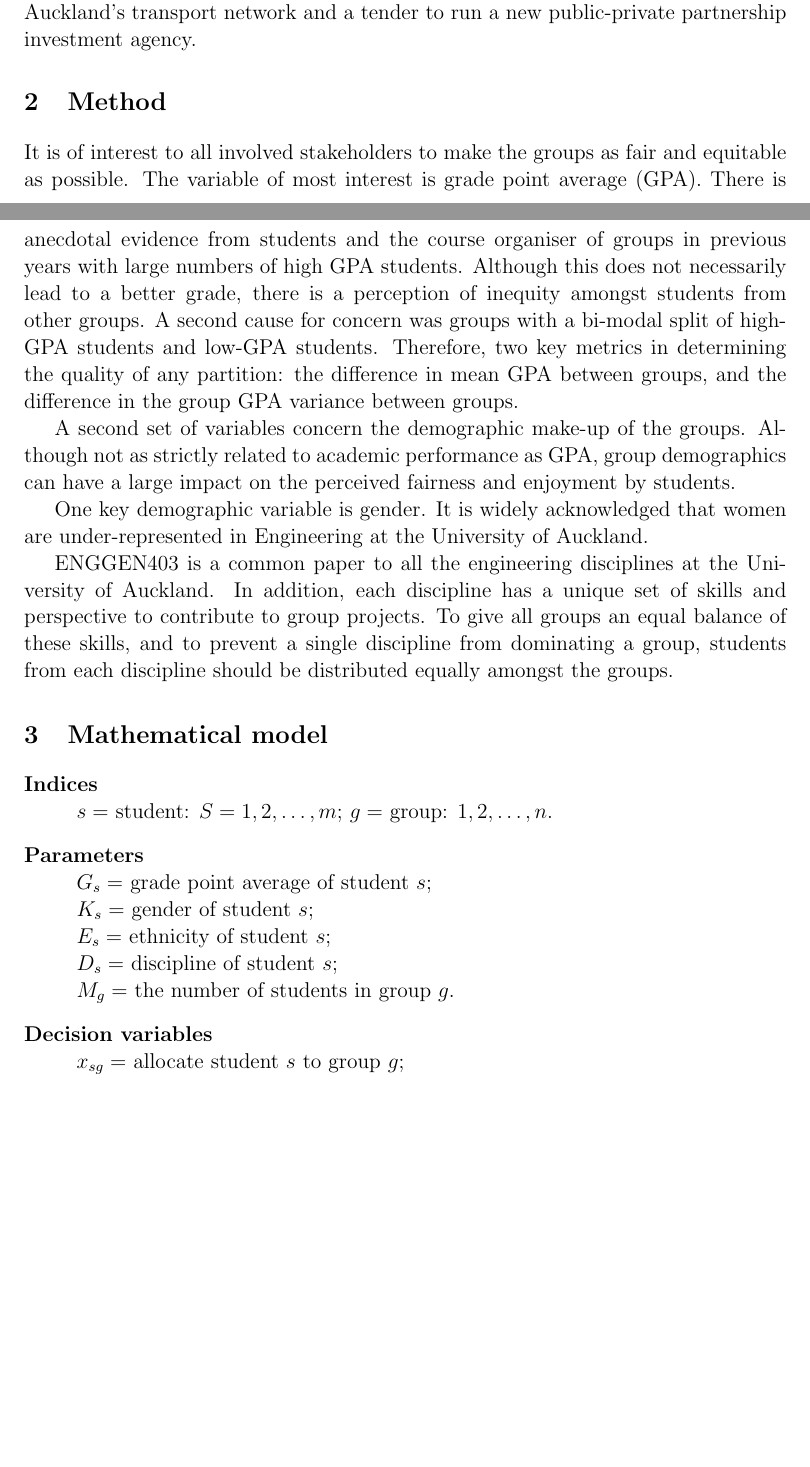
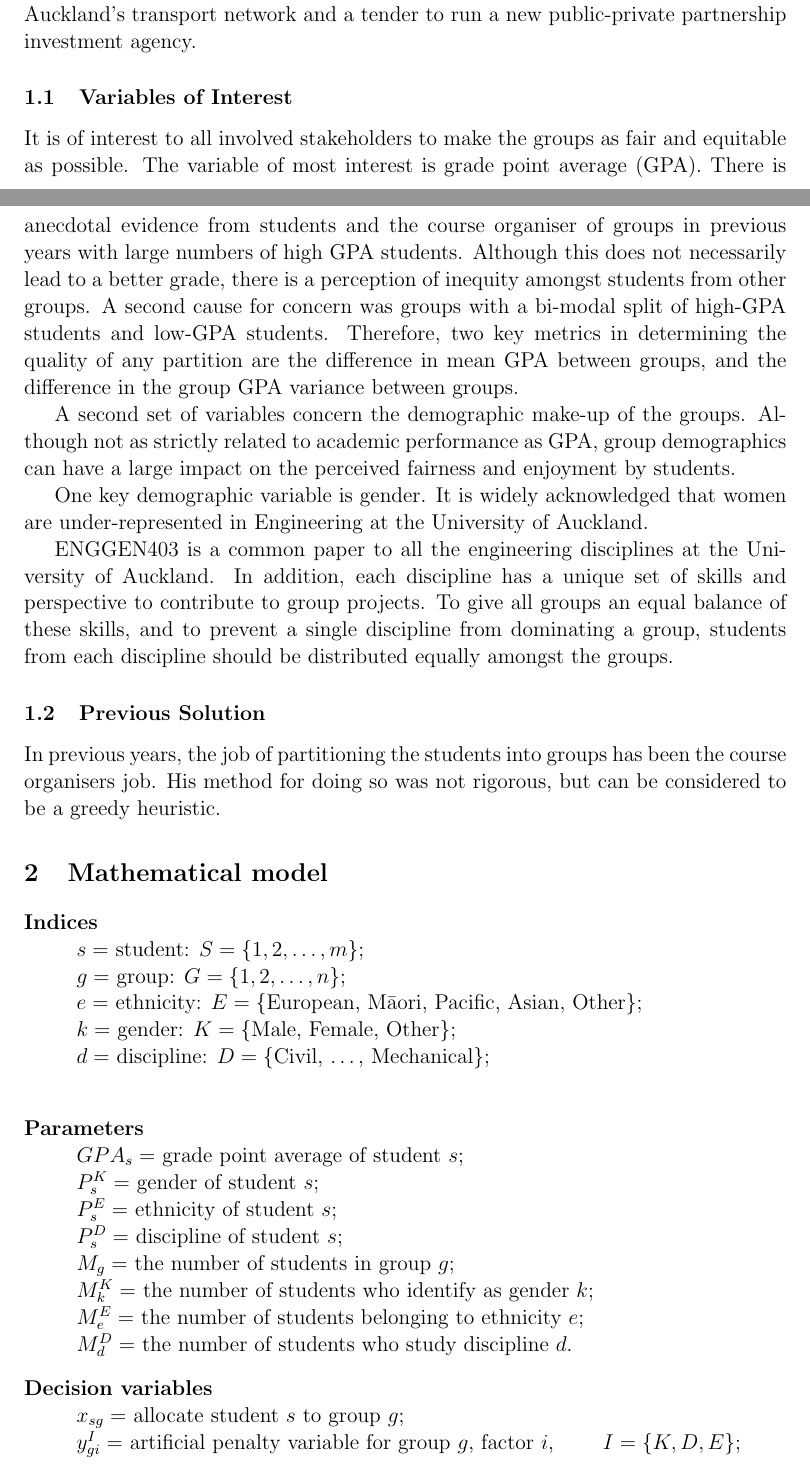
Before and after one commit to odow/group-allocator, a LaTeX document (orsnz paper/FAIRLEY_DOWSON_ORSNZ.tex): two parts of pages 1 and 2 of 3 before the commit and two parts of pages 1 and 2 of 4 after it, joined at a grey line, cut so that both start at the same text, the shorter picture padded with empty space. Compiled offline with pdfLaTeX; a LaTeX package or settings file that is missing is left out.

Commit message:
update report

```diff
--- a/orsnz paper/FAIRLEY_DOWSON_ORSNZ.tex
+++ b/orsnz paper/FAIRLEY_DOWSON_ORSNZ.tex
@@ -24,8 +24,8 @@ Students in their final year of a Bachelor’s in Engineering at the University
 \section{Introduction}
 Students in their final year of a Bachelor’s in Engineering at the University of Auckland are required to complete a course known as ENGGEN403. As part of the course, students are partitioned in to groups of around 25 students and given a single week to produce a large piece of work on a given topic. In recent years, these topics have included a rebuild plan for Christchurch, a proposal for the future of Auckland’s transport network and a tender to run a new public-private partnership investment agency.
 
-\section{Method}
-It is of interest to all involved stakeholders to make the groups as fair and equitable as possible. The variable of most interest is grade point average (GPA). There is anecdotal evidence from students and the course organiser of groups in previous years with large numbers of high GPA students. Although this does not necessarily lead to a better grade, there is a perception of inequity amongst students from other groups. A second cause for concern was groups with a bi-modal split of high-GPA students and low-GPA students. Therefore, two key metrics in determining the quality of any partition: the difference in mean GPA between groups, and the difference in the group GPA variance between groups.
+\subsection{Variables of Interest}
+It is of interest to all involved stakeholders to make the groups as fair and equitable as possible. The variable of most interest is grade point average (GPA). There is anecdotal evidence from students and the course organiser of groups in previous years with large numbers of high GPA students. Although this does not necessarily lead to a better grade, there is a perception of inequity amongst students from other groups. A second cause for concern was groups with a bi-modal split of high-GPA students and low-GPA students. Therefore, two key metrics in determining the quality of any partition are the difference in mean GPA between groups, and the difference in the group GPA variance between groups.
 
 A second set of variables concern the demographic make-up of the groups. Although not as strictly related to academic performance as GPA, group demographics can have a large impact on the perceived fairness and enjoyment by students.
 
@@ -33,22 +33,35 @@ One key demographic variable is gender. It is widely acknowledged that women are
 
 ENGGEN403 is a common paper to all the engineering disciplines at the University of Auckland. In addition, each discipline has a unique set of skills and perspective to contribute to group projects. To give all groups an equal balance of these skills, and to prevent a single discipline from dominating a group, students from each discipline should be distributed equally amongst the groups.
 
+\subsection{Previous Solution}
+In previous years, the job of partitioning the students into groups has been the course organisers job. His method for doing so was not rigorous, but can be considered to be a greedy heuristic.
+
 \section{Mathematical model}
 
 \begin{description}
 \item[Indices] \mbox{}\\
-        $s =$ student: $S = 1, 2, \dots, m$;
-        $g =$ group: $1, 2, \dots, n$.
+        $s =$ student: $S = \{1, 2, \dots, m\}$;\\
+        $g =$ group: $G = \{1, 2, \dots, n\}$;\\
+        $e =$ ethnicity: $E = \{\mbox{European, M\=aori, Pacific, Asian, Other}\}$;\\
+        $k =$ gender: $K = \{\mbox{Male, Female, Other}\}$;\\
+        $d =$ discipline: $D = \{\mbox{Civil, \dots, Mechanical}\}$;\\
+
+
 \item[Parameters] \mbox{} \\
-$G_s = $ grade point average of student $s$; \\
-$K_s = $ gender of student $s$; \\
-$E_s = $ ethnicity of student $s$; \\
-$D_s = $ discipline of student $s$; \\
-$M_g = $ the number of students in group $g$.
+$GPA_s = $ grade point average of student $s$; \\
+$P^K_s = $ gender of student $s$; \\
+$P^E_s = $ ethnicity of student $s$; \\
+$P^D_s = $ discipline of student $s$; \\
+$M_g = $ the number of students in group $g$;\\
+$M^K_k = $ the number of students who identify as gender $k$;\\
+$M^E_e = $ the number of students belonging to ethnicity $e$;\\
+$M^D_d = $ the number of students who study discipline $d$.
 
 
 \item[Decision variables]\mbox{} \\
 $x_{sg} = $ allocate student $s$ to group $g$;\\
+$y^I_{gi} = $ artificial penalty variable for group $g$, factor $i$, \qquad $I=\{K, D, E\}$;\\
+
 $G^{max} = $ maximum mean GPA of group;\\
 $G^{min} = $ minimum mean GPA of group;\\
 $V^{max} = $ maximum variance of group GPA;\\
```
Also changed, not shown: GroupList.pdf (added), orsnz paper/FAIRLEY_DOWSON_ORSNZ.bbl (added), orsnz paper/FAIRLEY_DOWSON_ORSNZ.pdf, orsnz paper/FAIRLEY_DOWSON_ORSNZ.tex (16 more changed lines), 4 other files.
